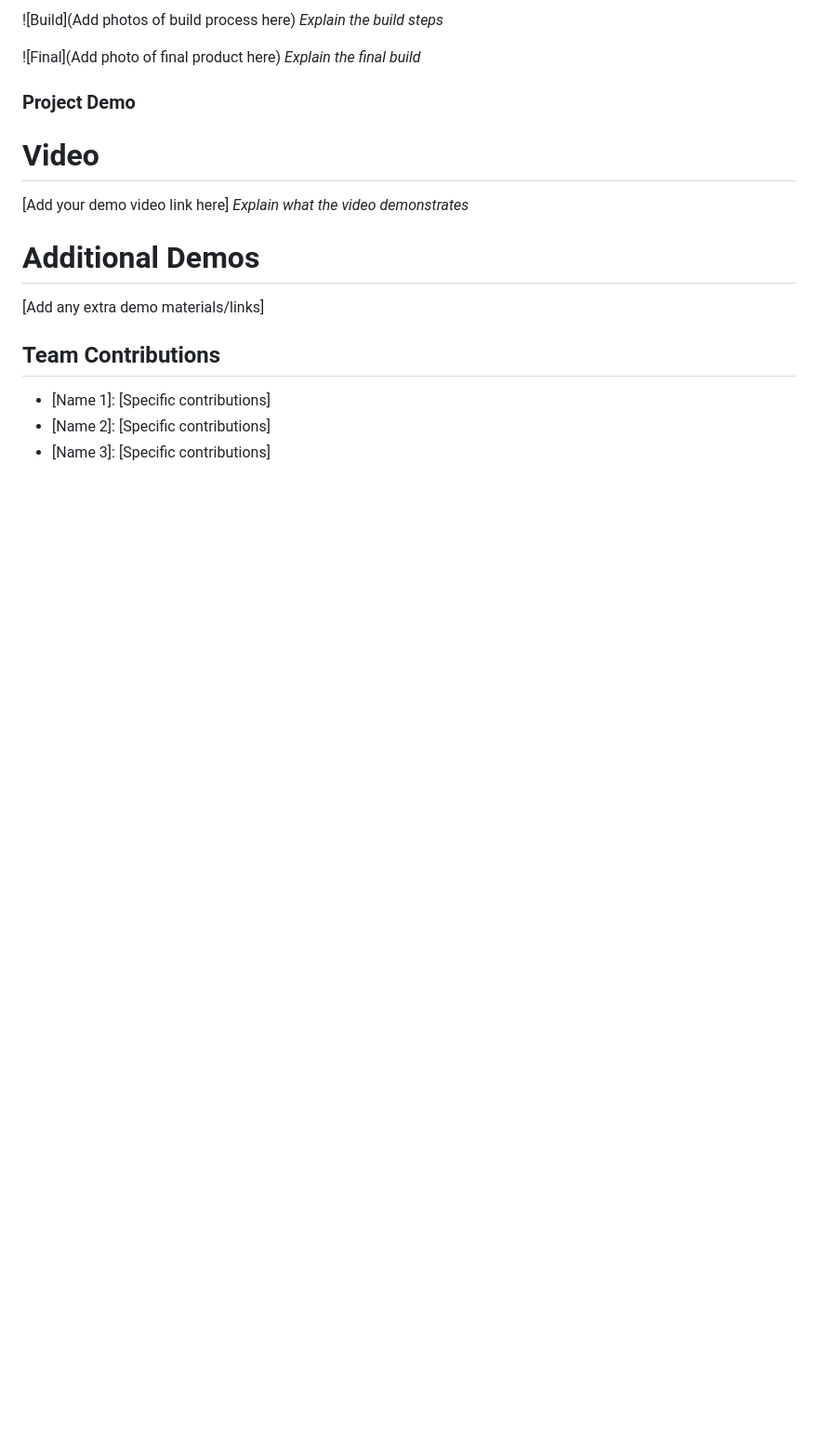
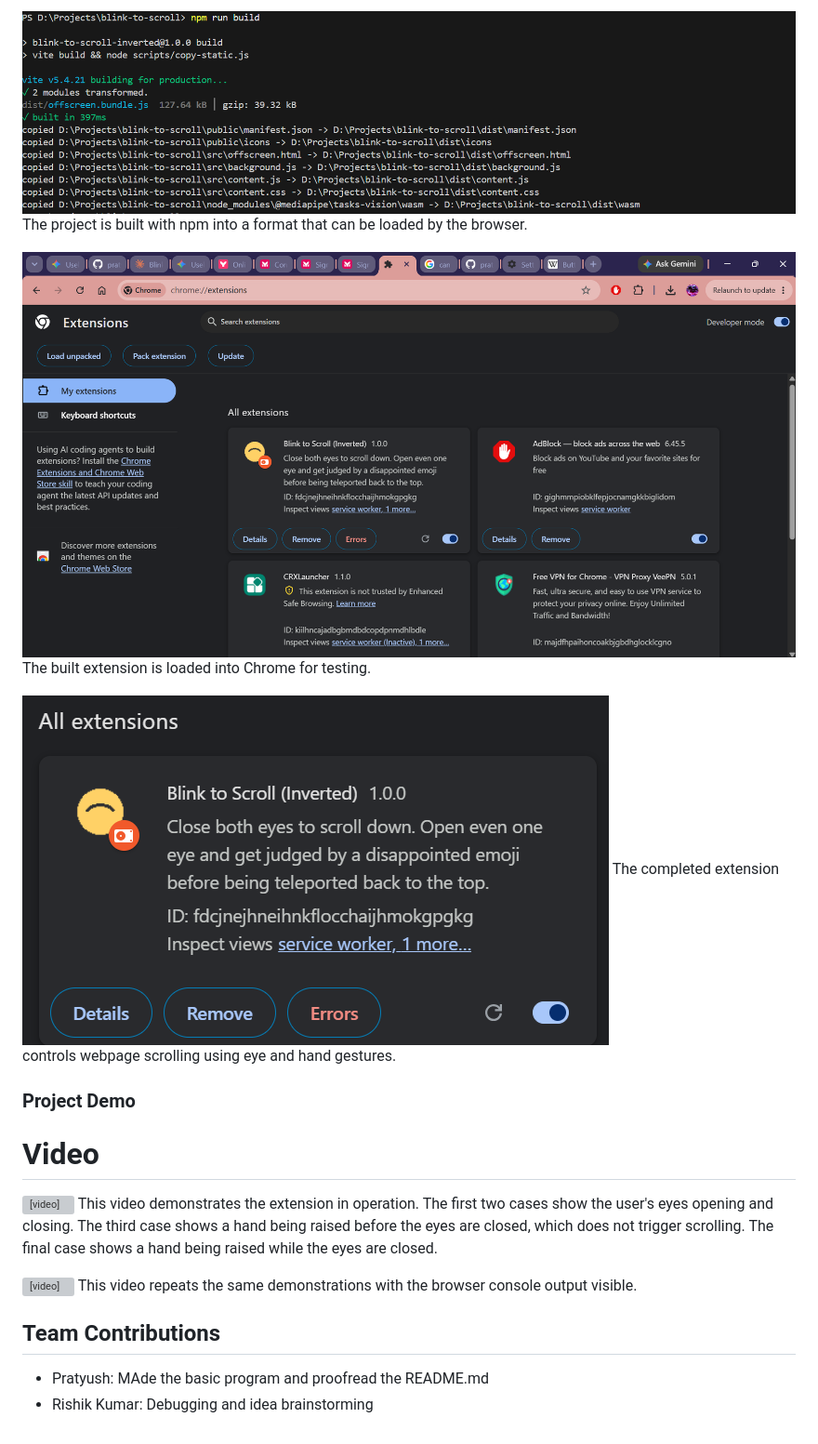
Before and after one commit to pratyush9917/blink-to-scroll, a Markdown page: README.md, the part around one of its changes. Shown at 93% size. Rendered like a GitHub page; pictures changed too: image-3.png (added), image-4.png (added), image-5.png (added); blank space fills up the shorter version; grey boxes are pictures that could not be loaded.

```diff
--- a/README.md
+++ b/README.md
@@ -126,18 +132,26 @@ For Software:
 
-![Build](Add photos of build process here) *Explain the build steps*
+![Build process](image-3.png)
+The project is built with npm into a format that can be loaded by the browser.
 
-![Final](Add photo of final product here) *Explain the final build*
+![Extension loaded in Chrome](image-5.png)
+The built extension is loaded into Chrome for testing.
+
+![Final product](image-4.png)
+The completed extension controls webpage scrolling using eye and hand gestures.
 
 ### Project Demo
 
 # Video
-[Add your demo video link here] *Explain what the video demonstrates*
+<video controls src="20260912-1147-23.8316722.mp4" title="Blink to Scroll demonstration"></video>
+This video demonstrates the extension in operation. The first two cases show
+the user's eyes opening and closing. The third case shows a hand being raised
+before the eyes are closed, which does not trigger scrolling. The final case
+shows a hand being raised while the eyes are closed.
 
-# Additional Demos
-[Add any extra demo materials/links]
+<video controls src="20260912-1150-11.6188516.mp4" title="Demo with console output"></video>
+This video repeats the same demonstrations with the browser console output visible.
 
 ## Team Contributions
 
-- [Name 1]: [Specific contributions]
-- [Name 2]: [Specific contributions]
-- [Name 3]: [Specific contributions]
+- Pratyush: MAde the basic program and proofread the README.md
+- Rishik Kumar: Debugging and idea brainstorming
```
Also changed, not shown: other parts of README.md (+11 -5 lines), image-1.png (added), image-2.png (added), image.png (added), 2 other files.
